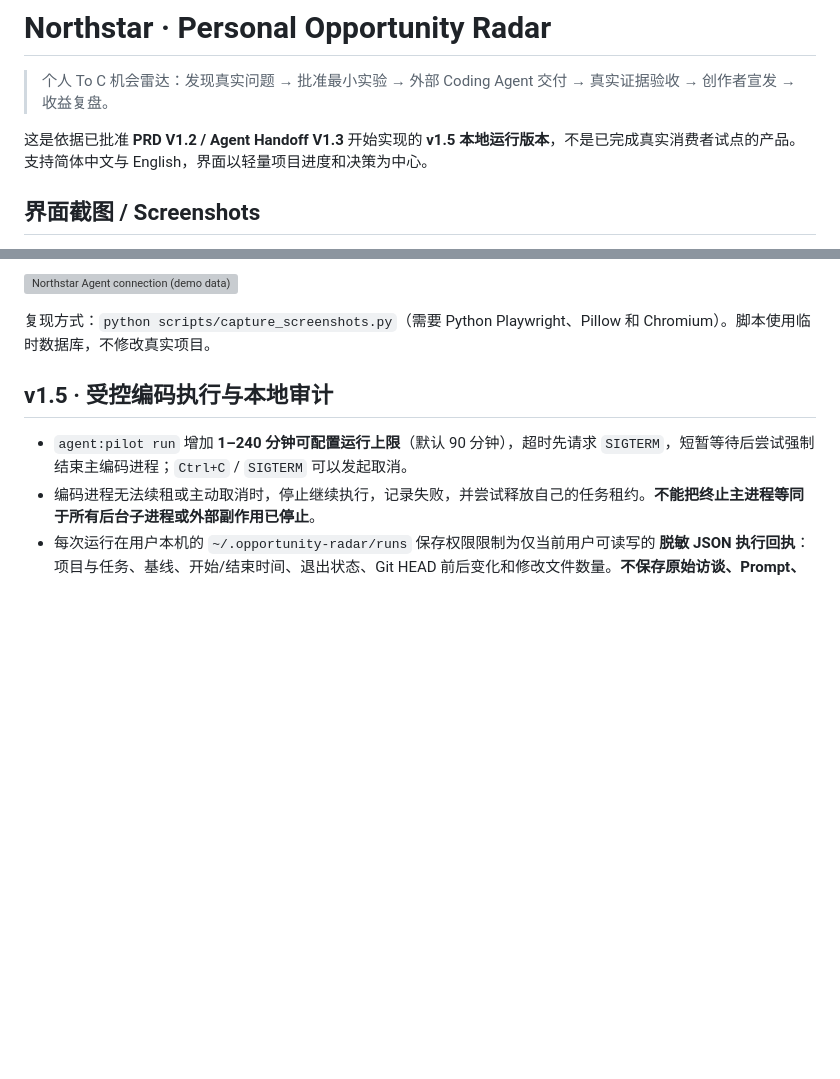
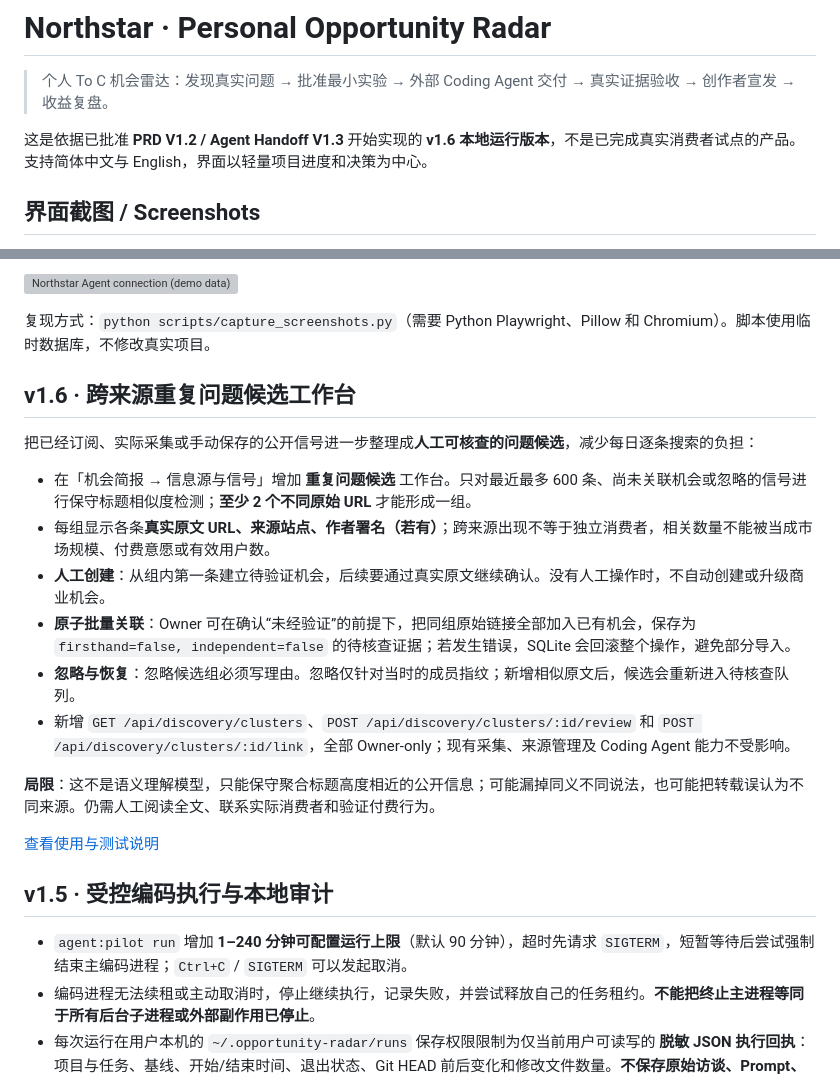
Before and after one commit to CavinHuang/opportunity-radar, a Markdown page: README.md, 2 parts joined by grey strips. GitHub-like rendering; blank space fills up the shorter version; grey boxes are pictures that could not be loaded.

Commit message:
docs: add v1.6 repeat-problem research workflow to README

```diff
--- a/README.md
+++ b/README.md
@@ -2,7 +2,7 @@
 
 > 个人 To C 机会雷达：发现真实问题 → 批准最小实验 → 外部 Coding Agent 交付 → 真实证据验收 → 创作者宣发 → 收益复盘。
 
-这是依据已批准 **PRD V1.2 / Agent Handoff V1.3** 开始实现的 **v1.5 本地运行版本**，不是已完成真实消费者试点的产品。支持简体中文与 English，界面以轻量项目进度和决策为中心。
+这是依据已批准 **PRD V1.2 / Agent Handoff V1.3** 开始实现的 **v1.6 本地运行版本**，不是已完成真实消费者试点的产品。支持简体中文与 English，界面以轻量项目进度和决策为中心。
 
 ## 界面截图 / Screenshots
 
@@ -21,6 +21,21 @@
 ![Northstar Agent connection (demo data)](docs/screenshots/agent-setup-en.webp)
 
 复现方式：`python scripts/capture_screenshots.py`（需要 Python Playwright、Pillow 和 Chromium）。脚本使用临时数据库，不修改真实项目。
+
+## v1.6 · 跨来源重复问题候选工作台
+
+把已经订阅、实际采集或手动保存的公开信号进一步整理成**人工可核查的问题候选**，减少每日逐条搜索的负担：
+
+- 在「机会简报 → 信息源与信号」增加 **重复问题候选** 工作台。只对最近最多 600 条、尚未关联机会或忽略的信号进行保守标题相似度检测；**至少 2 个不同原始 URL** 才能形成一组。
+- 每组显示各条**真实原文 URL、来源站点、作者署名（若有）**；跨来源出现不等于独立消费者，相关数量不能被当成市场规模、付费意愿或有效用户数。
+- **人工创建**：从组内第一条建立待验证机会，后续要通过真实原文继续确认。没有人工操作时，不自动创建或升级商业机会。
+- **原子批量关联**：Owner 可在确认“未经验证”的前提下，把同组原始链接全部加入已有机会，保存为 `firsthand=false, independent=false` 的待核查证据；若发生错误，SQLite 会回滚整个操作，避免部分导入。
+- **忽略与恢复**：忽略候选组必须写理由。忽略仅针对当时的成员指纹；新增相似原文后，候选会重新进入待核查队列。
+- 新增 `GET /api/discovery/clusters`、`POST /api/discovery/clusters/:id/review` 和 `POST /api/discovery/clusters/:id/link`，全部 Owner-only；现有采集、来源管理及 Coding Agent 能力不受影响。
+
+**局限**：这不是语义理解模型，只能保守聚合标题高度相近的公开信息；可能漏掉同义不同说法，也可能把转载误认为不同来源。仍需人工阅读全文、联系实际消费者和验证付费行为。
+
+[查看使用与测试说明](docs/REPEATED_PROBLEM_DISCOVERY.md)
 
 ## v1.5 · 受控编码执行与本地审计
 
```
